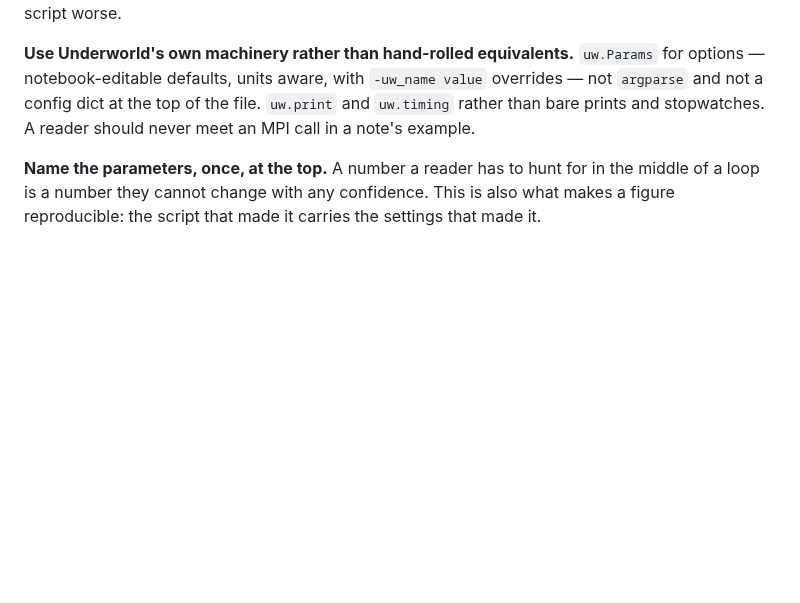
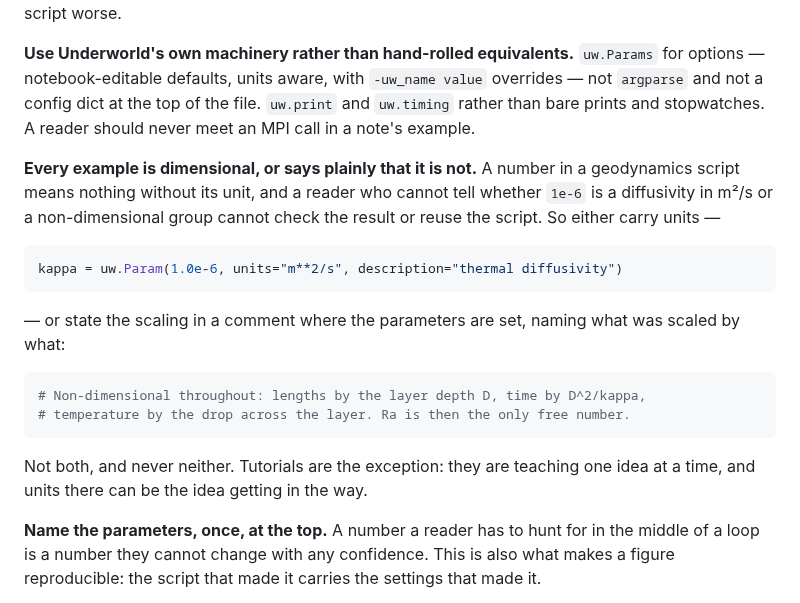
Before and after one commit to Underworld-Technical-Notes/underworldcode.org, a Markdown page: CONTRIBUTING.md, the part around the change. GitHub-like rendering; blank space fills up the shorter version.

Commit message:
Every example is dimensional, or says plainly that it is not
A number in a geodynamics script means nothing without its unit, and a
reader who cannot tell whether 1e-6 is a diffusivity in m^2/s or a
non-dimensional group can neither check the result nor reuse the script.

So an example carries units, or states its scaling in a comment where the
parameters are set, naming what was scaled by what. Not both, and never
neither.

Tutorials are the exception, deliberately: they teach one idea at a time,
and units there can be the idea getting in the way.

Underworld development team with AI support from Claude Code

````diff
--- a/CONTRIBUTING.md
+++ b/CONTRIBUTING.md
@@ -209,6 +209,26 @@ script worse.
 the file. `uw.print` and `uw.timing` rather than bare prints and stopwatches.
 A reader should never meet an MPI call in a note's example.
 
+**Every example is dimensional, or says plainly that it is not.** A number in a
+geodynamics script means nothing without its unit, and a reader who cannot tell
+whether `1e-6` is a diffusivity in m²/s or a non-dimensional group cannot check
+the result or reuse the script. So either carry units —
+
+```python
+kappa = uw.Param(1.0e-6, units="m**2/s", description="thermal diffusivity")
+```
+
+— or state the scaling in a comment where the parameters are set, naming what
+was scaled by what:
+
+```python
+# Non-dimensional throughout: lengths by the layer depth D, time by D^2/kappa,
+# temperature by the drop across the layer. Ra is then the only free number.
+```
+
+Not both, and never neither. Tutorials are the exception: they are teaching one
+idea at a time, and units there can be the idea getting in the way.
+
 **Name the parameters, once, at the top.** A number a reader has to hunt for in
 the middle of a loop is a number they cannot change with any confidence. This is
 also what makes a figure reproducible: the script that made it carries the
````
